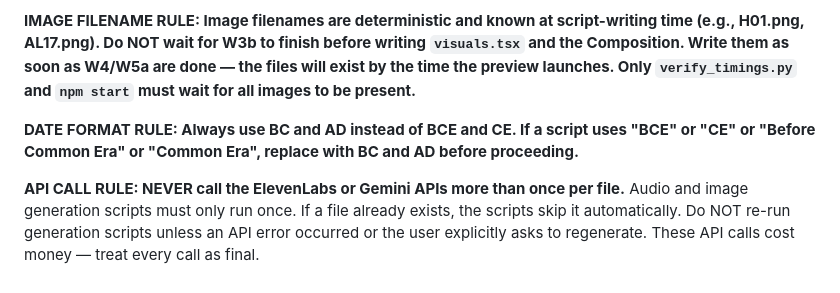
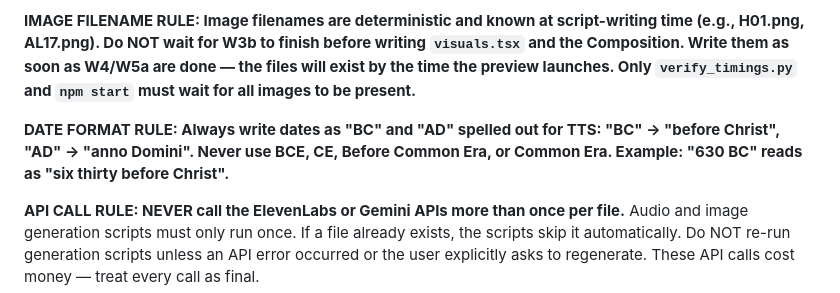
Before and after one commit to charleswynn1/the-anthropology-of-wealth, a Markdown page: CLAUDE.md, the part around the change. GitHub-like rendering.

Commit message:
Clarify date format rule: spell out for TTS (before Christ / anno Domini)
Co-Authored-By: Claude Sonnet 4.6 <noreply@anthropic.com>

```diff
--- a/CLAUDE.md
+++ b/CLAUDE.md
@@ -8,7 +8,7 @@ When the user gives a topic, execute the ENTIRE pipeline below from start to fin
 
 **IMAGE FILENAME RULE: Image filenames are deterministic and known at script-writing time (e.g., H01.png, AL17.png). Do NOT wait for W3b to finish before writing `visuals.tsx` and the Composition. Write them as soon as W4/W5a are done — the files will exist by the time the preview launches. Only `verify_timings.py` and `npm start` must wait for all images to be present.**
 
-**DATE FORMAT RULE: Always use BC and AD instead of BCE and CE. If a script uses "BCE" or "CE" or "Before Common Era" or "Common Era", replace with BC and AD before proceeding.**
+**DATE FORMAT RULE: Always write dates as "BC" and "AD" spelled out for TTS: "BC" → "before Christ", "AD" → "anno Domini". Never use BCE, CE, Before Common Era, or Common Era. Example: "630 BC" reads as "six thirty before Christ".**
 
 **API CALL RULE: NEVER call the ElevenLabs or Gemini APIs more than once per file.** Audio and image generation scripts must only run once. If a file already exists, the scripts skip it automatically. Do NOT re-run generation scripts unless an API error occurred or the user explicitly asks to regenerate. These API calls cost money — treat every call as final.
 
```
